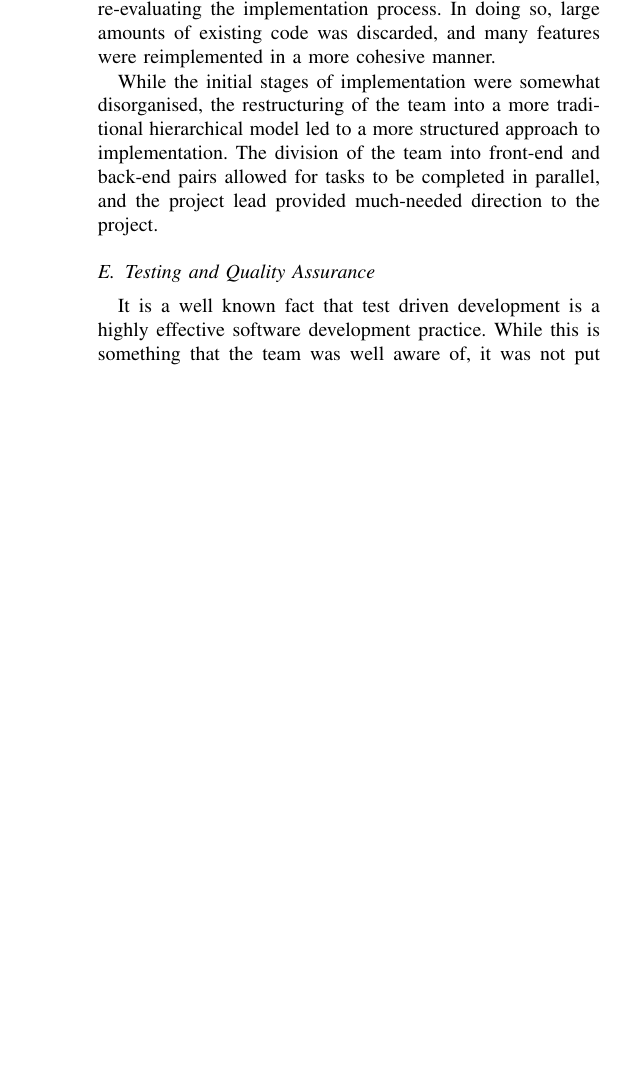
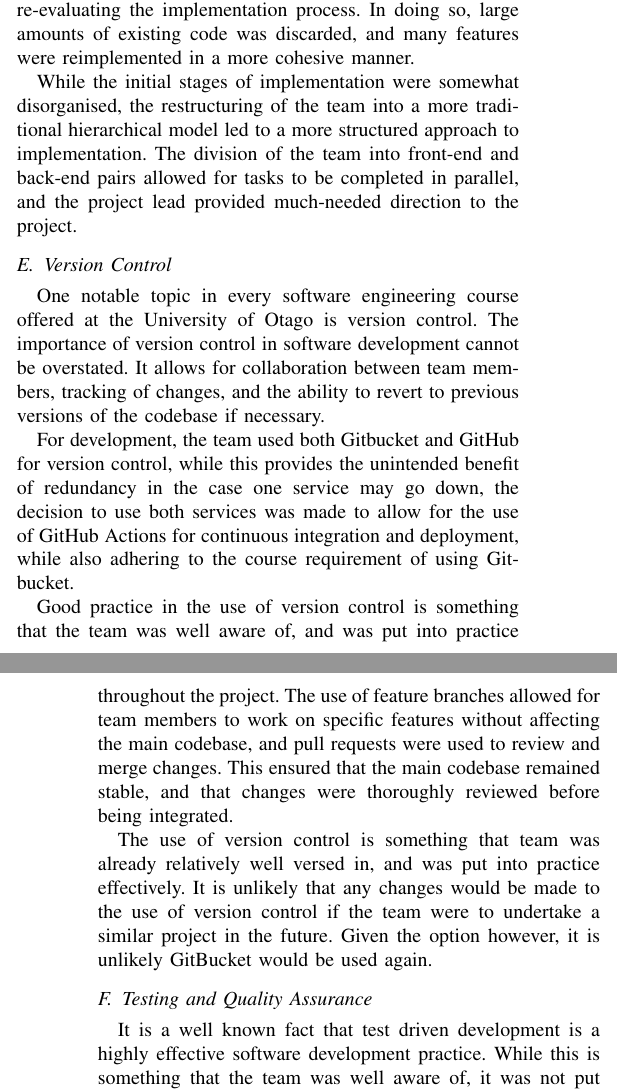
Before and after one commit to Manwithacape/COSC345---Group_11, a LaTeX paper (Reflective/Experience Report/Group_11_Reflective_Report.tex): part of one column of page 3 of 4 before the commit and two parts of the columns of pages 3 and 4 of 4 after it, the two joined at a grey line, cut so that both start at the same text, the shorter picture padded with empty space. Compiled offline with pdfLaTeX; a missing font is replaced by an installed copy or a similar font; a LaTeX package or settings file that is missing is left out.

Commit message:
more report

```diff
--- a/Reflective/Experience Report/Group_11_Reflective_Report.tex
+++ b/Reflective/Experience Report/Group_11_Reflective_Report.tex
@@ -133,6 +140,15 @@ This resulted in a lack of integration between different parts of the applicatio
 
 While the initial stages of implementation were somewhat disorganised, the restructuring of the team into a more traditional hierarchical model led to a more structured approach to implementation. The division of the team into front-end and back-end pairs allowed for tasks to be completed in parallel, and the project lead provided much-needed direction to the project.
 
+\subsection{Version Control}
+One notable topic in every software engineering course offered at the University of Otago is version control. The importance of version control in software development cannot be overstated. It allows for collaboration between team members, tracking of changes, and the ability to revert to previous versions of the codebase if necessary.
+
+For development, the team used both Gitbucket and GitHub for version control, while this provides the unintended benefit of redundancy in the case one service may go down, the decision to use both services was made to allow for the use of GitHub Actions for continuous integration and deployment, while also adhering to the course requirement of using Gitbucket.
+
+Good practice in the use of version control is something that the team was well aware of, and was put into practice throughout the project. The use of feature branches allowed for team members to work on specific features without affecting the main codebase, and pull requests were used to review and merge changes. This ensured that the main codebase remained stable, and that changes were thoroughly reviewed before being integrated.
+
+The use of version control is something that team was already relatively well versed in, and was put into practice effectively. It is unlikely that any changes would be made to the use of version control if the team were to undertake a similar project in the future. Given the option however, it is unlikely GitBucket would be used again.
+
 \subsection{Testing and Quality Assurance}
 It is a well known fact that test driven development is a highly effective software development practice. While this is something that the team was well aware of, it was not put into practice until the later stages of the project. While this is something that could be seen as a shortcoming of the team, it was convenient that fewer man hours were spent on tests which would have been discarded due to the significant changes made to the codebase throughout the project.
 
```
Also changed, not shown: Reflective/Experience Report/Group_11_Reflective_Report.pdf, Reflective/Experience Report/Group_11_Reflective_Report.tex (13 more changed lines).
